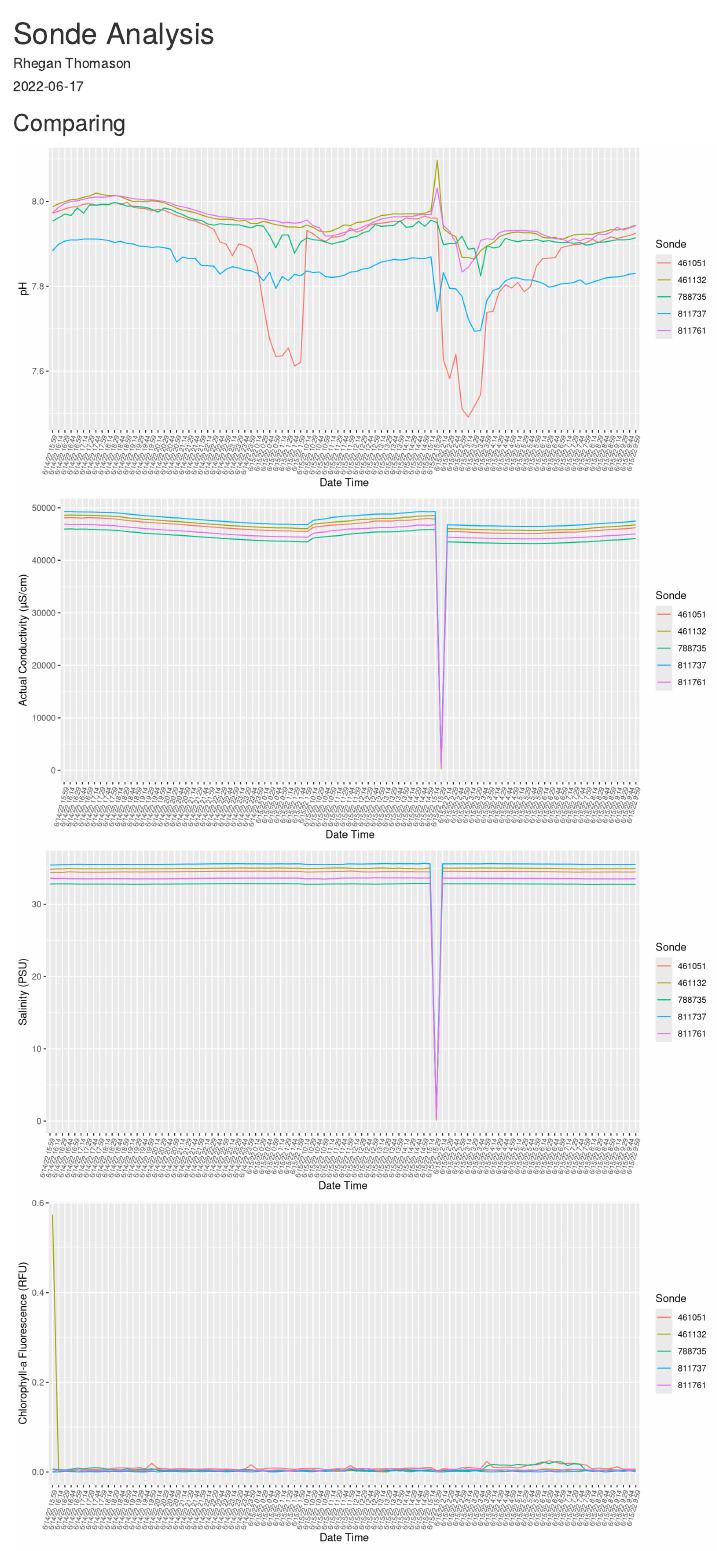
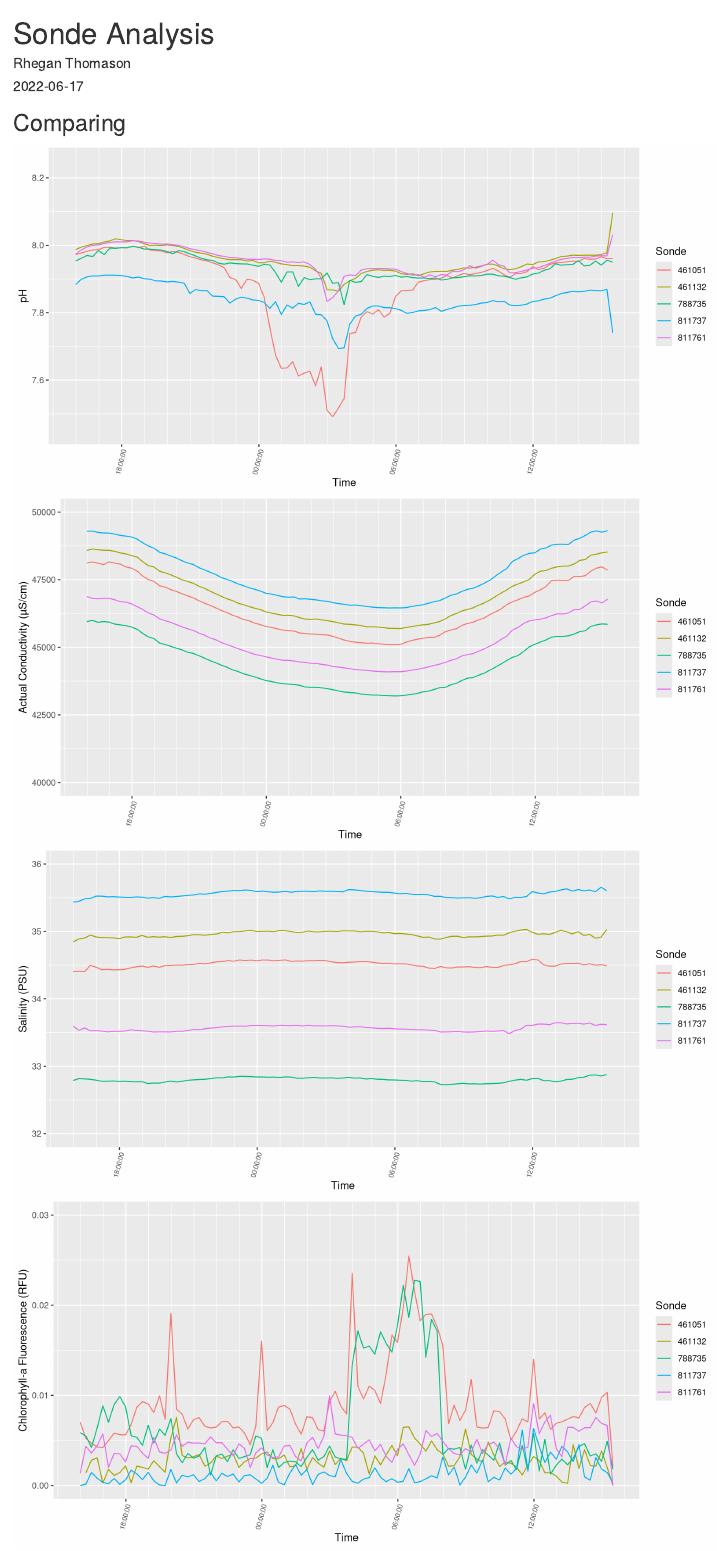
Before and after one commit to rheganthomason/oyster-repo, an R Markdown document (data/sonde analysis.Rmd): the page in a window 1100 px wide, from its top. Rendered offline with R 4.5, knitr and Pandoc, with nearby package versions.

Commit message:
fixing x axis dates, general cleanup, updating readme w the new graphs

````diff
--- a/data/sonde analysis.Rmd
+++ b/data/sonde analysis.Rmd
@@ -35,22 +36,36 @@ names(sn811737) = thesenames
 names(sn811761) = thesenames
 names(sn788735) = thesenames
 fulldata <- bind_rows(sn811737, sn461051, sn811761, sn461132, sn788735)
-ggplot(data = fulldata, aes(`Date Time`, `pH`, group=new_col))+ geom_line(aes(color=new_col))+
+fulldata$`Date Time` <- mdy_hm(fulldata$`Date Time`)
+ggplot(data = fulldata, aes(`Date Time`, `pH`, group=new_col))+
+  geom_line(aes(color=new_col))+ ylim(7.45, 8.25)+
   theme(axis.text.x = element_text(angle = 75, hjust=1, size = 7))+
-  guides(color=guide_legend(title="Sonde"))
-ggplot(data = fulldata, aes(`Date Time`, `Actual Conductivity (µS/cm)`, group=new_col))+ geom_line(aes(color=new_col))+
+  guides(color=guide_legend(title="Sonde"))+
+  scale_x_datetime(date_minor_breaks = "1 hour", date_labels = "%T")+ labs(x = "Time")
+ggplot(data = fulldata, aes(`Date Time`, `Actual Conductivity (µS/cm)`, group=new_col))+
+  geom_line(aes(color=new_col))+
+  ylim(40000, 50000)+
   theme(axis.text.x = element_text(angle = 75, hjust=1, size = 7))+
-  guides(color=guide_legend(title="Sonde"))
-ggplot(data = fulldata, aes(`Date Time`, `Salinity (PSU)`, group=new_col))+ geom_line(aes(color=new_col))+
+  guides(color=guide_legend(title="Sonde"))+
+  scale_x_datetime(date_minor_breaks = "1 hour", date_labels = "%T")+ labs(x = "Time")
+ggplot(data = fulldata, aes(`Date Time`, `Salinity (PSU)`, group=new_col))+
+  geom_line(aes(color=new_col))+ ylim(32, 36)+
   theme(axis.text.x = element_text(angle = 75, hjust=1, size = 7))+
-  guides(color=guide_legend(title="Sonde"))
-ggplot(data = fulldata, aes(`Date Time`, `Chlorophyll-a Fluorescence (RFU)`, group=new_col))+ geom_line(aes(color=new_col))+
+  guides(color=guide_legend(title="Sonde"))+
+  scale_x_datetime(date_minor_breaks = "1 hour", date_labels = "%T")+ labs(x = "Time")
+ggplot(data = fulldata, aes(`Date Time`, `Chlorophyll-a Fluorescence (RFU)`, group=new_col))+
+  geom_line(aes(color=new_col))+ ylim (0.0, 0.03)+
   theme(axis.text.x = element_text(angle = 75, hjust=1, size = 7))+
-  guides(color=guide_legend(title="Sonde"))
-ggplot(data = fulldata, aes(`Date Time`, `RDO Saturation (%Sat)`, group=new_col))+ geom_line(aes(color=new_col))+
+  guides(color=guide_legend(title="Sonde"))+
+  scale_x_datetime(date_minor_breaks = "1 hour", date_labels = "%T")+ labs(x = "Time")
+ggplot(data = fulldata, aes(`Date Time`, `RDO Saturation (%Sat)`, group=new_col))+
+  geom_line(aes(color=new_col))+ ylim(30, 120)+
   theme(axis.text.x = element_text(angle = 75, hjust=1, size = 7))+
-  guides(color=guide_legend(title="Sonde"))
-ggplot(data = fulldata, aes(`Date Time`, `Temperature (°C)`, group=new_col))+ geom_line(aes(color=new_col))+
+  guides(color=guide_legend(title="Sonde"))+
+  scale_x_datetime(date_minor_breaks = "1 hour", date_labels = "%T")+ labs(x = "Time")
+ggplot(data = fulldata, aes(`Date Time`, `Temperature (°C)`, group=new_col))+
+  geom_line(aes(color=new_col))+ ylim(17,22.5)+
   theme(axis.text.x = element_text(angle = 75, hjust=1, size = 7))+
-  guides(color=guide_legend(title="Sonde"))
+  guides(color=guide_legend(title="Sonde"))+
+  scale_x_datetime(date_minor_breaks = "1 hour", date_labels = "%T")+ labs(x = "Time")
 ```
````
Also changed, not shown: snstuff.R (+28 -12 lines), data/sonde-analysis.html, data/sonde analysis.Rmd (3 more changed lines).
